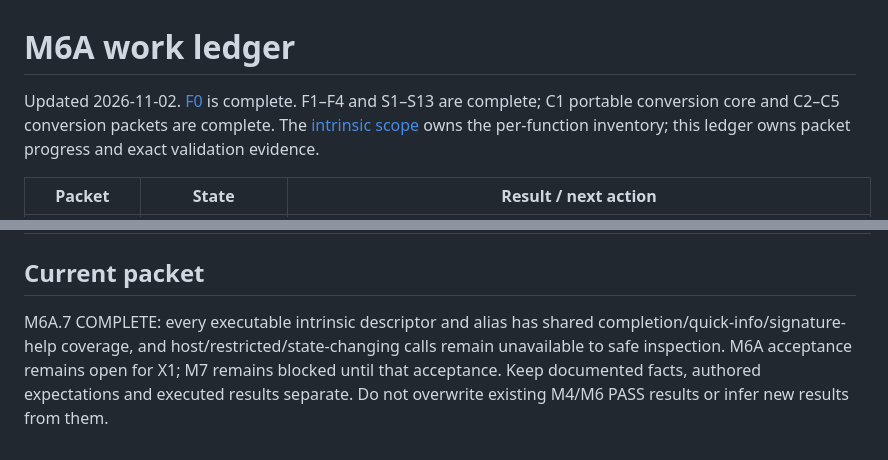
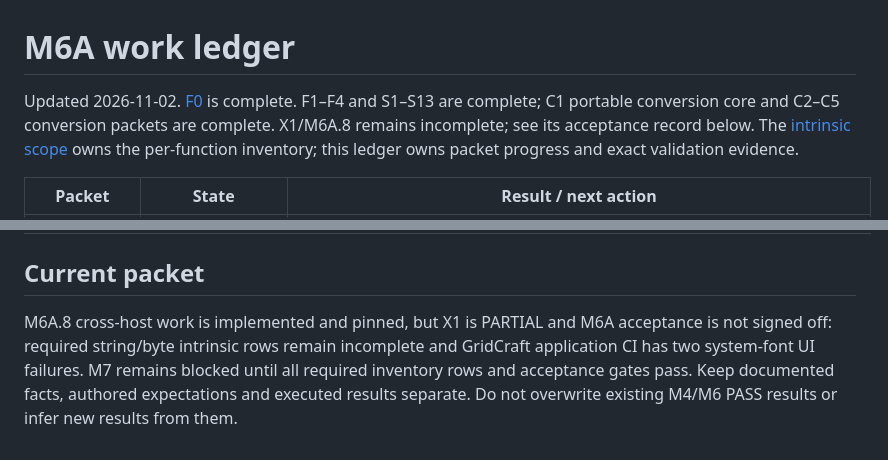
Before and after one commit to matt123p/tiny-vba, a Markdown page: docs/m6a-work-ledger.md, 2 parts joined by grey strips. Rendered like a GitHub page.

Commit message:
Record M6A.8 cross-host verification status

```diff
--- a/docs/m6a-work-ledger.md
+++ b/docs/m6a-work-ledger.md
@@ -1,7 +1,7 @@
 # M6A work ledger
 
 Updated 2026-11-02. [F0](m6a-implementation-framework.md#work-packets-and-dependencies)
-is complete. F1–F4 and S1–S13 are complete; C1 portable conversion core and C2–C5 conversion packets are complete.
+is complete. F1–F4 and S1–S13 are complete; C1 portable conversion core and C2–C5 conversion packets are complete. X1/M6A.8 remains incomplete; see its acceptance record below.
 The [intrinsic scope](vba-intrinsic-functions.md) owns the per-function inventory;
 this ledger owns packet progress and exact validation evidence.
 
@@ -47,6 +47,6 @@ this ledger owns packet progress and exact validation evidence.
 
 ## Current packet
 
-M6A.7 COMPLETE: every executable intrinsic descriptor and alias has shared completion/quick-info/signature-help coverage, and host/restricted/state-changing calls remain unavailable to safe inspection. M6A acceptance remains open for X1; M7 remains blocked until that acceptance.
+M6A.8 cross-host work is implemented and pinned, but X1 is PARTIAL and M6A acceptance is not signed off: required string/byte intrinsic rows remain incomplete and GridCraft application CI has two system-font UI failures. M7 remains blocked until all required inventory rows and acceptance gates pass.
 Keep documented facts, authored expectations and executed results separate. Do
 not overwrite existing M4/M6 PASS results or infer new results from them.
```
Also changed, not shown: other parts of docs/m6a-work-ledger.md (+1 -1 lines), docs/vba-intrinsic-functions.md (+10 -4 lines).
